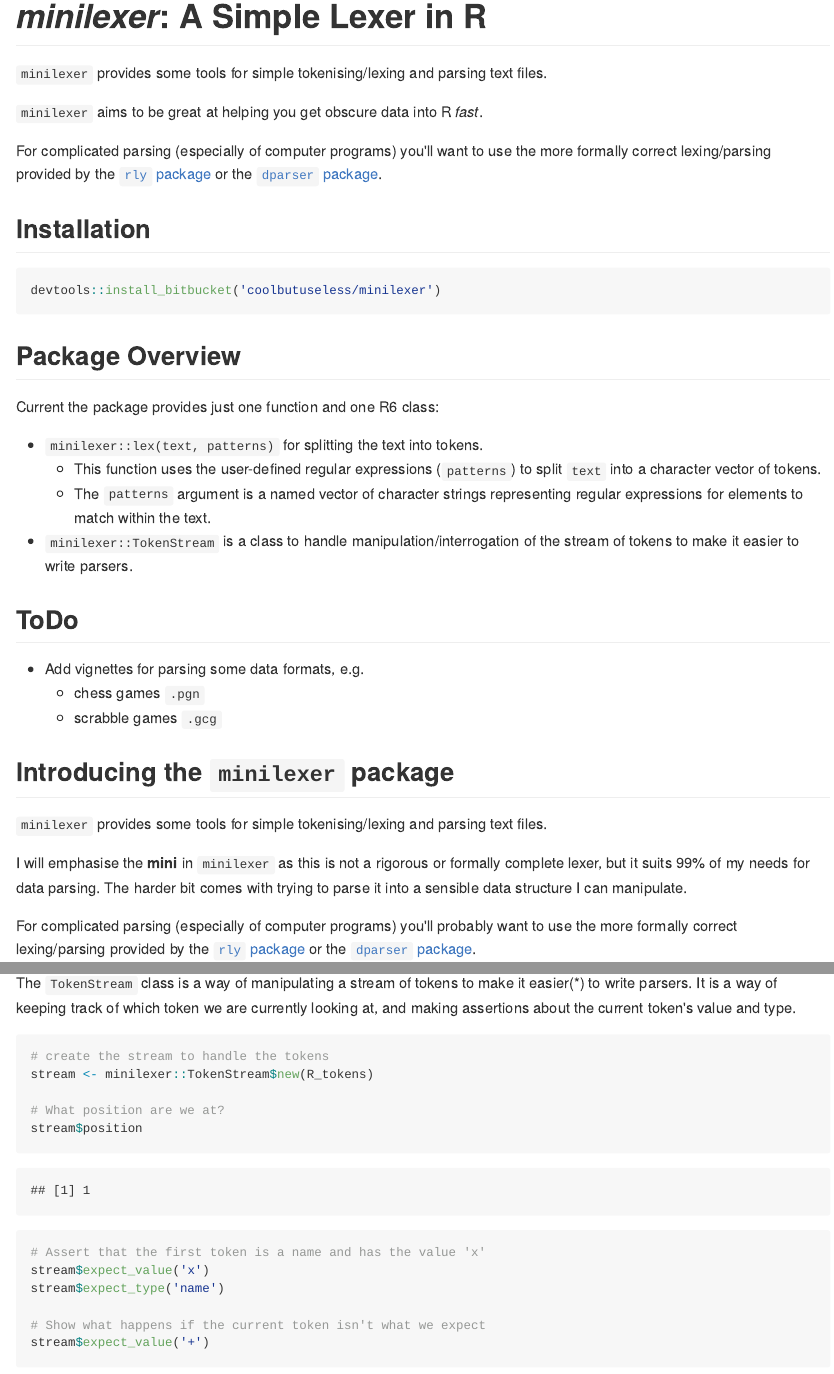
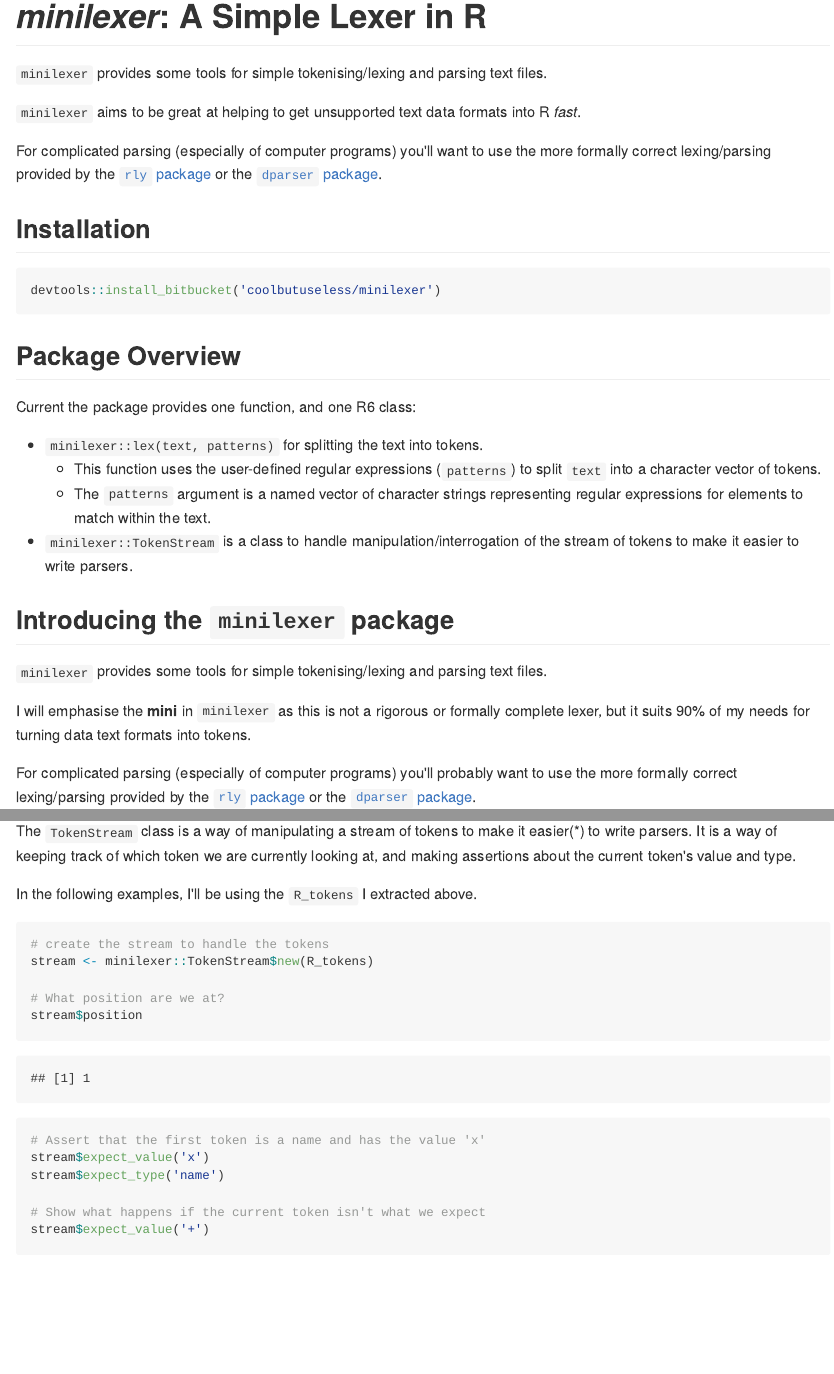
Before and after one commit to mailund/minilexer, an R Markdown document (README.Rmd): the page in a window 1100 px wide, from its top, and a second part further down, joined at a grey line. The pictures show the output file README.md that the author committed with the source, drawn offline in the style of GitHub.

Commit message:
update readme

````diff
--- a/README.Rmd
+++ b/README.Rmd
@@ -13,7 +13,7 @@ knitr::opts_chunk$set(echo = TRUE)
 
 `minilexer` provides some tools for simple tokenising/lexing and parsing text files.
 
-`minilexer` aims to be great at helping you get obscure data into R *fast*.
+`minilexer` aims to be great at helping to get unsupported text data formats into R *fast*.
 
 For complicated parsing (especially of computer programs) you'll want to use the more formally correct lexing/parsing provided by the [`rly` package](https://cran.r-project.org/package=rly) or the [`dparser` package](https://cran.r-project.org/package=dparser).
 
@@ -29,7 +29,7 @@ Package Overview
 -----------------------------------------------------------------------------
 
 
-Current the package provides just one function and one R6 class:
+Current the package provides one function, and one R6 class:
 
 * `minilexer::lex(text, patterns)` for splitting the text into tokens.
     * This function uses the user-defined regular expressions (`patterns`) to split
@@ -40,13 +40,6 @@ Current the package provides just one function and one R6 class:
   make it easier to write parsers.
 
 
-ToDo
------------------------------------------------------------------------------
-
-* Add vignettes for parsing some data formats, e.g.
-    * chess games `.pgn`
-    * scrabble games `.gcg`
-
 
 
 Introducing the `minilexer` package
@@ -55,8 +48,7 @@ Introducing the `minilexer` package
 `minilexer` provides some tools for simple tokenising/lexing and parsing text files.
 
 I will emphasise the **mini** in `minilexer` as this is not a rigorous or formally complete lexer, but it
-suits 99% of my needs for data parsing.  The harder bit comes with trying to parse it into a sensible data structure I can
-manipulate.
+suits 90% of my needs for turning data text formats into tokens.
 
 For complicated parsing (especially of computer programs) you'll probably want to use the more formally correct lexing/parsing provided by the [`rly` package](https://cran.r-project.org/package=rly) or the [`dparser` package](https://cran.r-project.org/package=dparser).
 
@@ -131,6 +123,8 @@ The `TokenStream` class is a way of manipulating a stream of tokens to make it
 easier(*) to write parsers.  It is a way of keeping track of which token we are
 currently looking at, and making assertions about the current token's value and type.
 
+In the following examples, I'll be using the `R_tokens` I extracted above.
+
 
 ```{r error=TRUE}
 # create the stream to handle the tokens
````
Also changed, not shown: README.md, 1 other file.
